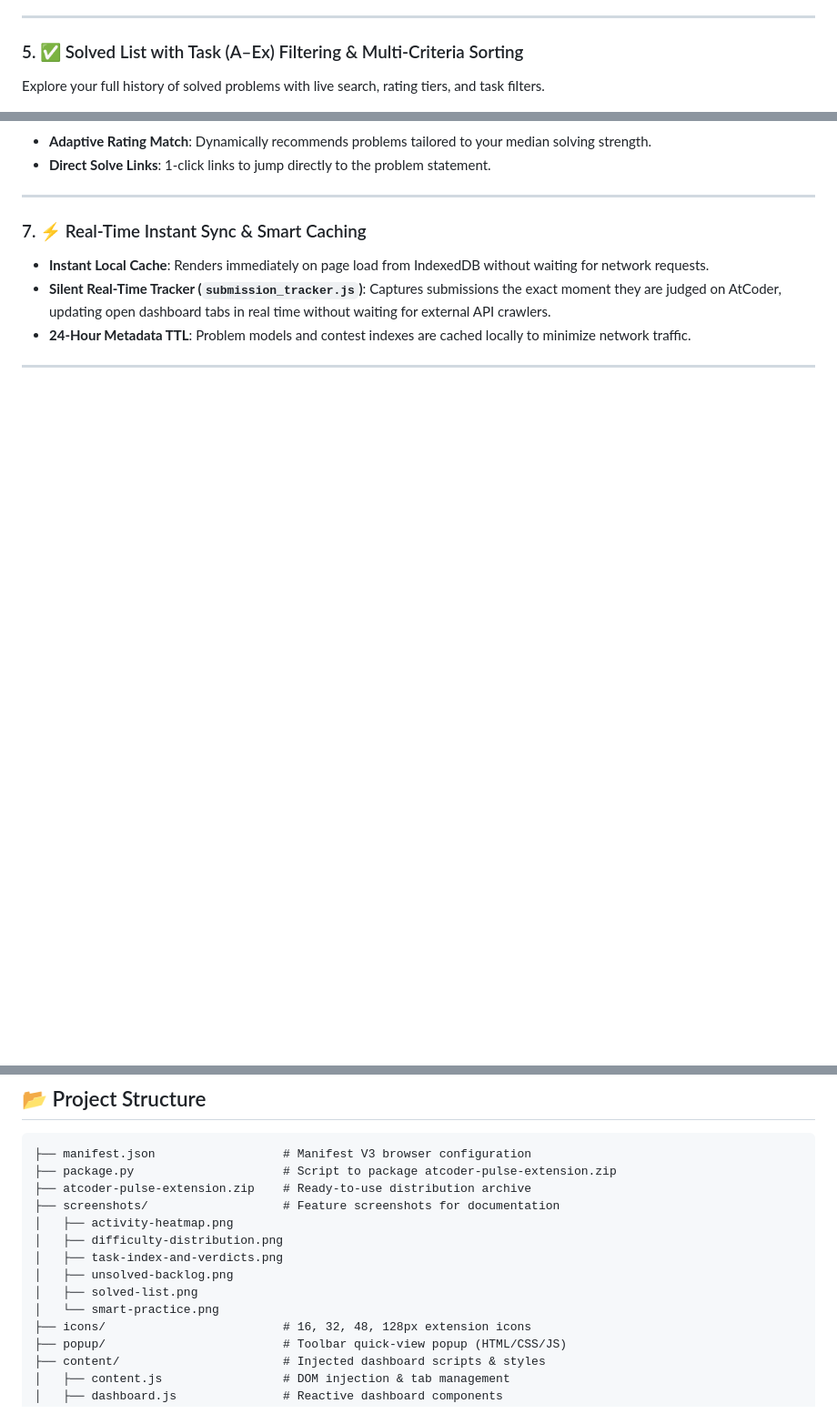
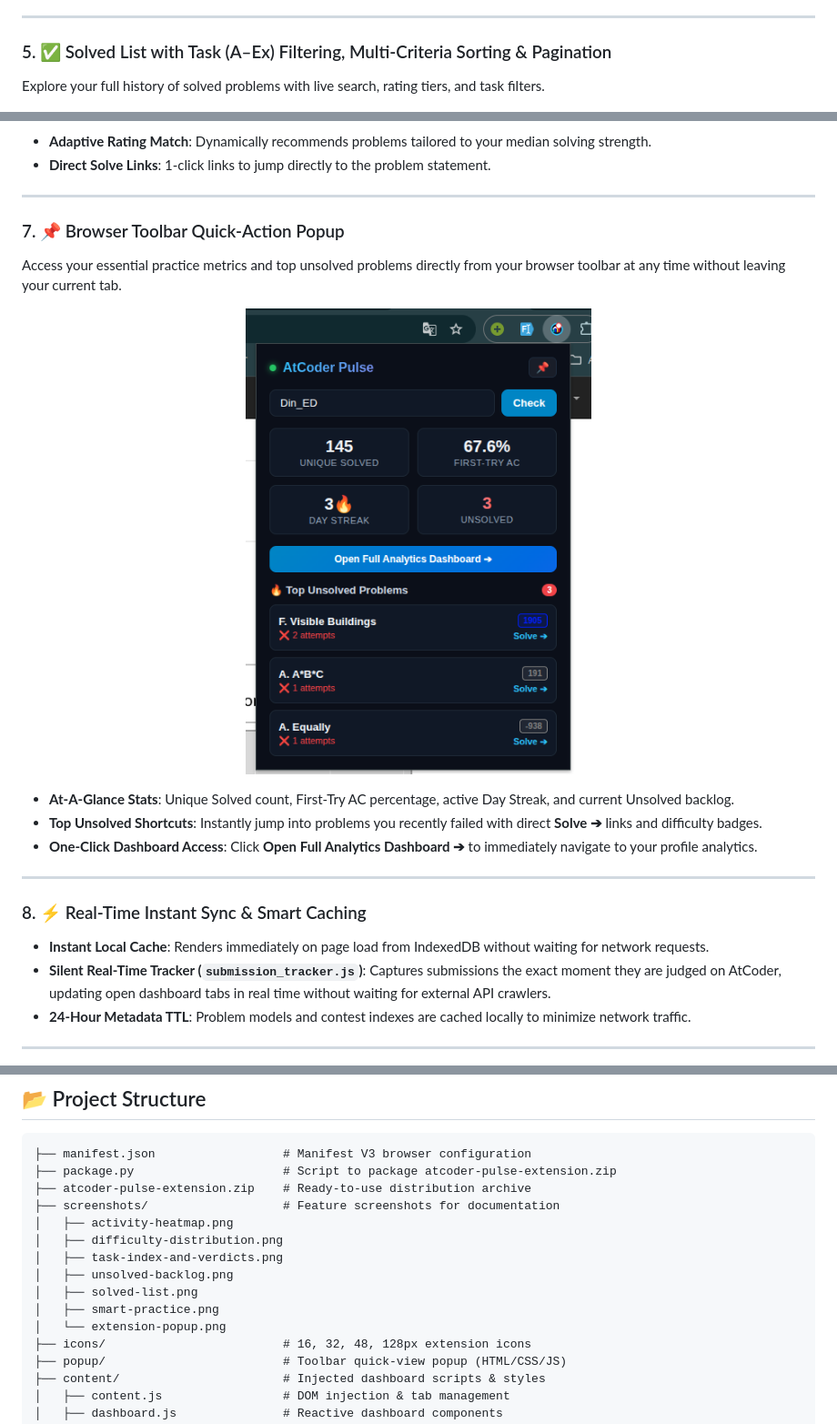
Before and after one commit to Md-DinIslam/atcoder-extension, a Markdown page: README.md, 3 parts joined by grey strips. Shown at 91% size. Rendered like a GitHub page; pictures changed too: screenshots/extension-popup.png (added); blank space fills up the shorter version.

Commit message:
docs: add browser toolbar popup screenshot and features to README

```diff
--- a/README.md
+++ b/README.md
@@ -98,7 +98,7 @@ Stay on top of problems you've attempted but haven't solved yet.
 
 ---
 
-### 5. ✅ Solved List with Task (A–Ex) Filtering & Multi-Criteria Sorting
+### 5. ✅ Solved List with Task (A–Ex) Filtering, Multi-Criteria Sorting & Pagination
 Explore your full history of solved problems with live search, rating tiers, and task filters.
 
 ![Solved Problems List](screenshots/solved-list.png)
@@ -125,7 +126,20 @@ Targeted problem suggestions chosen near your current practice difficulty level
 
 ---
 
-### 7. ⚡ Real-Time Instant Sync & Smart Caching
+### 7. 📌 Browser Toolbar Quick-Action Popup
+Access your essential practice metrics and top unsolved problems directly from your browser toolbar at any time without leaving your current tab.
+
+<p align="center">
+  <img src="screenshots/extension-popup.png" alt="AtCoder Pulse Toolbar Popup" width="380" />
+</p>
+
+- **At-A-Glance Stats**: Unique Solved count, First-Try AC percentage, active Day Streak, and current Unsolved backlog.
+- **Top Unsolved Shortcuts**: Instantly jump into problems you recently failed with direct **Solve ➔** links and difficulty badges.
+- **One-Click Dashboard Access**: Click **Open Full Analytics Dashboard ➔** to immediately navigate to your profile analytics.
+
+---
+
+### 8. ⚡ Real-Time Instant Sync & Smart Caching
 - **Instant Local Cache**: Renders immediately on page load from IndexedDB without waiting for network requests.
 - **Silent Real-Time Tracker (`submission_tracker.js`)**: Captures submissions the exact moment they are judged on AtCoder, updating open dashboard tabs in real time without waiting for external API crawlers.
 - **24-Hour Metadata TTL**: Problem models and contest indexes are cached locally to minimize network traffic.
@@ -144,7 +158,8 @@ Targeted problem suggestions chosen near your current practice difficulty level
 │   ├── task-index-and-verdicts.png
 │   ├── unsolved-backlog.png
 │   ├── solved-list.png
-│   └── smart-practice.png
+│   ├── smart-practice.png
+│   └── extension-popup.png
 ├── icons/                         # 16, 32, 48, 128px extension icons
 ├── popup/                         # Toolbar quick-view popup (HTML/CSS/JS)
 ├── content/                       # Injected dashboard scripts & styles
```
Also changed, not shown: other parts of README.md (+1 -0 lines).
